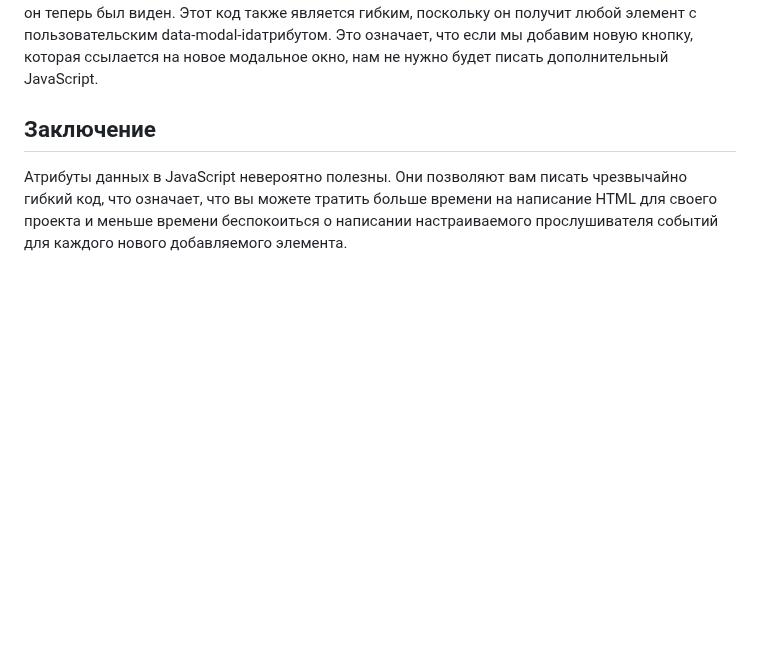
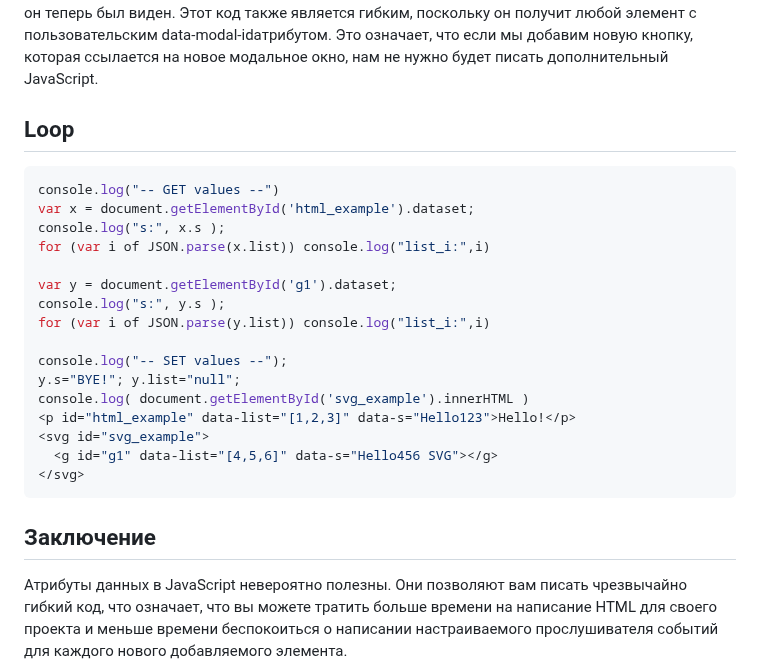
Before and after one commit to Gitart/Jscore, a Markdown page: data-set/readme.md, the part around the change. Rendered like a GitHub page; blank space fills up the shorter version.

````diff
--- a/data-set/readme.md
+++ b/data-set/readme.md
@@ -148,5 +148,27 @@ buttons.forEach(button => {
 В приведенном выше коде мы выбираем все элементы, которые содержат наш пользовательский data-modal-idатрибут. Затем мы просматриваем их и добавляем прослушиватель событий щелчка к каждому из них. Внутри этого прослушивателя событий мы используем модальный идентификатор, чтобы получить модальную ссылку на эту кнопку, и добавляем класс show, чтобы он теперь был виден.
 Этот код также является гибким, поскольку он получит любой элемент с пользовательским data-modal-idатрибутом. Это означает, что если мы добавим новую кнопку, которая ссылается на новое модальное окно, нам не нужно будет писать дополнительный JavaScript.
 
+
+## Loop
+```js
+console.log("-- GET values --")
+var x = document.getElementById('html_example').dataset;
+console.log("s:", x.s );
+for (var i of JSON.parse(x.list)) console.log("list_i:",i)
+
+var y = document.getElementById('g1').dataset;
+console.log("s:", y.s );
+for (var i of JSON.parse(y.list)) console.log("list_i:",i)
+
+console.log("-- SET values --");
+y.s="BYE!"; y.list="null";
+console.log( document.getElementById('svg_example').innerHTML )
+<p id="html_example" data-list="[1,2,3]" data-s="Hello123">Hello!</p>
+<svg id="svg_example">
+  <g id="g1" data-list="[4,5,6]" data-s="Hello456 SVG"></g>
+</svg>
+```
+
+
 ## Заключение
 Атрибуты данных в JavaScript невероятно полезны. Они позволяют вам писать чрезвычайно гибкий код, что означает, что вы можете тратить больше времени на написание HTML для своего проекта и меньше времени беспокоиться о написании настраиваемого прослушивателя событий для каждого нового добавляемого элемента.
````
